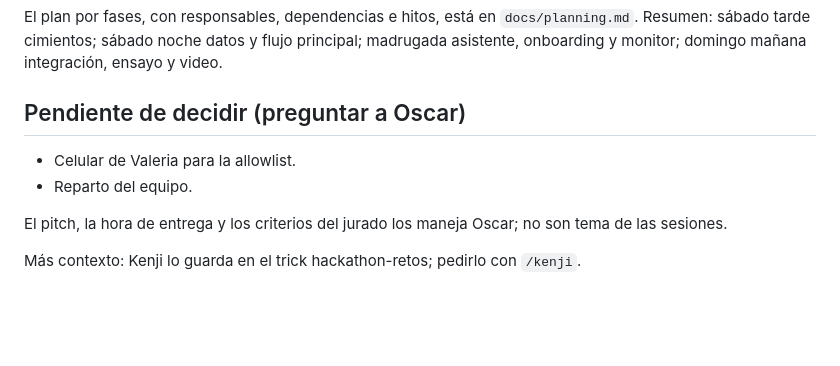
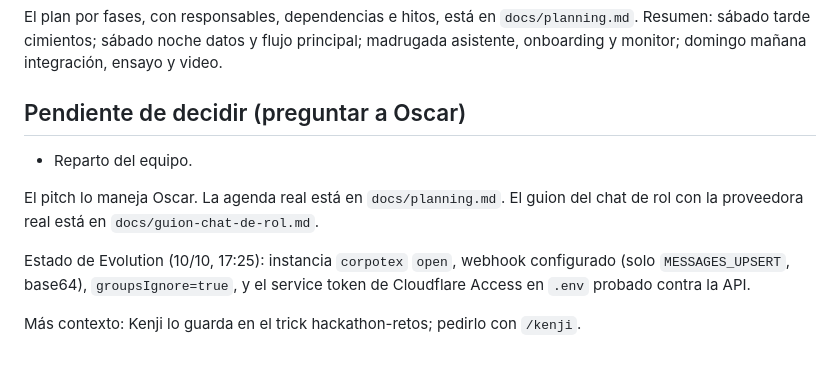
Before and after one commit to oscargicast/corpotex, a Markdown page: CLAUDE.md, the part around the change. GitHub-like rendering; blank space fills up the shorter version.

Commit message:
CLAUDE.md: Evolution configured; role-play script link

```diff
--- a/CLAUDE.md
+++ b/CLAUDE.md
@@ -119,9 +119,10 @@ El plan por fases, con responsables, dependencias e hitos, está en `docs/planni
 
 ## Pendiente de decidir (preguntar a Oscar)
 
-- Celular de Valeria para la allowlist.
 - Reparto del equipo.
 
-El pitch, la hora de entrega y los criterios del jurado los maneja Oscar; no son tema de las sesiones.
+El pitch lo maneja Oscar. La agenda real está en `docs/planning.md`. El guion del chat de rol con la proveedora real está en `docs/guion-chat-de-rol.md`.
+
+Estado de Evolution (10/10, 17:25): instancia `corpotex` `open`, webhook configurado (solo `MESSAGES_UPSERT`, base64), `groupsIgnore=true`, y el service token de Cloudflare Access en `.env` probado contra la API.
 
 Más contexto: Kenji lo guarda en el trick hackathon-retos; pedirlo con `/kenji`.
```
